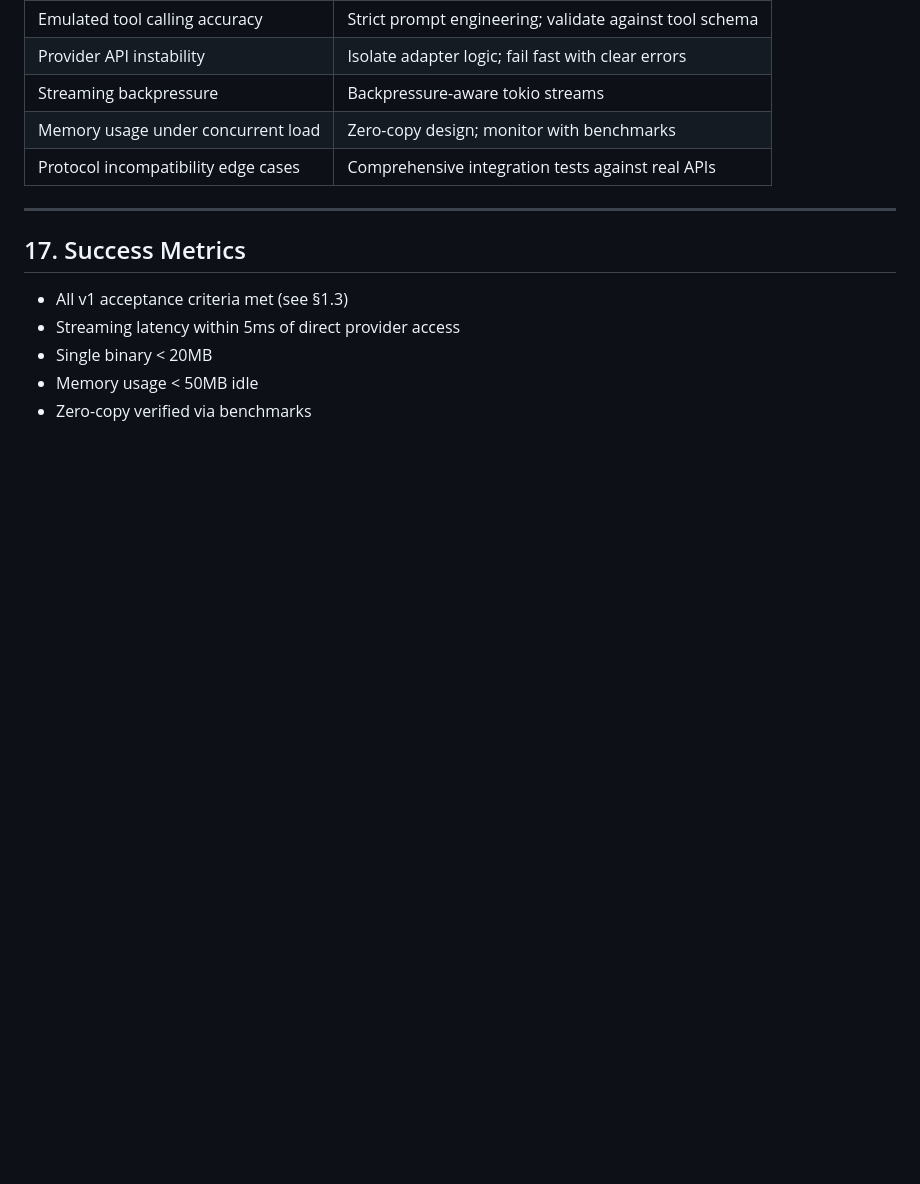
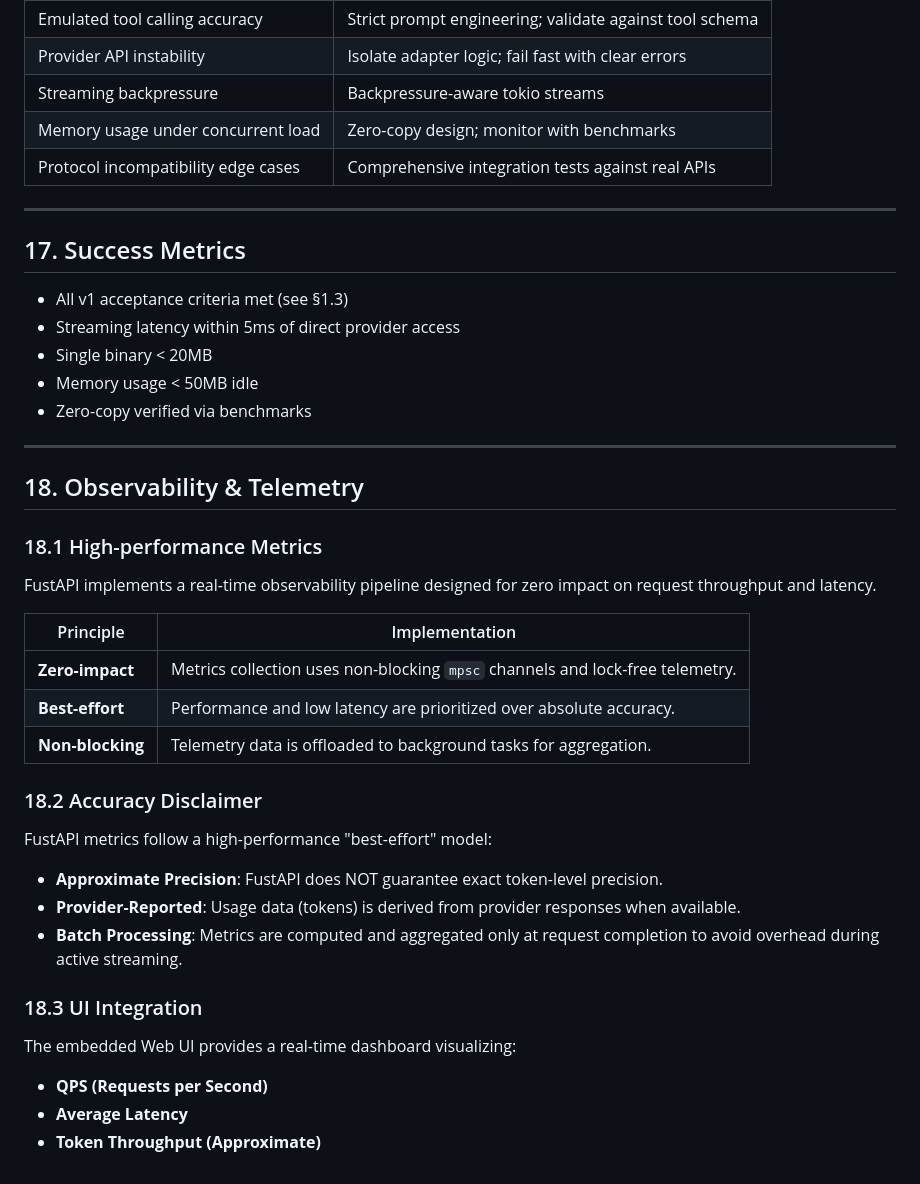
Before and after one commit to atlanssia/fustapi, a Markdown page: docs/specs/design.md, the part around the change. Drawn GitHub-style; blank space fills up the shorter version.

Commit message:
docs: add observability design and accuracy disclaimer to design spec

```diff
--- a/docs/specs/design.md
+++ b/docs/specs/design.md
@@ -496,3 +496,32 @@ fustapi/
 - Single binary < 20MB
 - Memory usage < 50MB idle
 - Zero-copy verified via benchmarks
+
+---
+
+## 18. Observability & Telemetry
+
+### 18.1 High-performance Metrics
+
+FustAPI implements a real-time observability pipeline designed for zero impact on request throughput and latency.
+
+| Principle | Implementation |
+|-----------|----------------|
+| **Zero-impact** | Metrics collection uses non-blocking `mpsc` channels and lock-free telemetry. |
+| **Best-effort** | Performance and low latency are prioritized over absolute accuracy. |
+| **Non-blocking** | Telemetry data is offloaded to background tasks for aggregation. |
+
+### 18.2 Accuracy Disclaimer
+
+FustAPI metrics follow a high-performance "best-effort" model:
+
+- **Approximate Precision**: FustAPI does NOT guarantee exact token-level precision.
+- **Provider-Reported**: Usage data (tokens) is derived from provider responses when available.
+- **Batch Processing**: Metrics are computed and aggregated only at request completion to avoid overhead during active streaming.
+
+### 18.3 UI Integration
+
+The embedded Web UI provides a real-time dashboard visualizing:
+- **QPS (Requests per Second)**
+- **Average Latency**
+- **Token Throughput (Approximate)**
```
